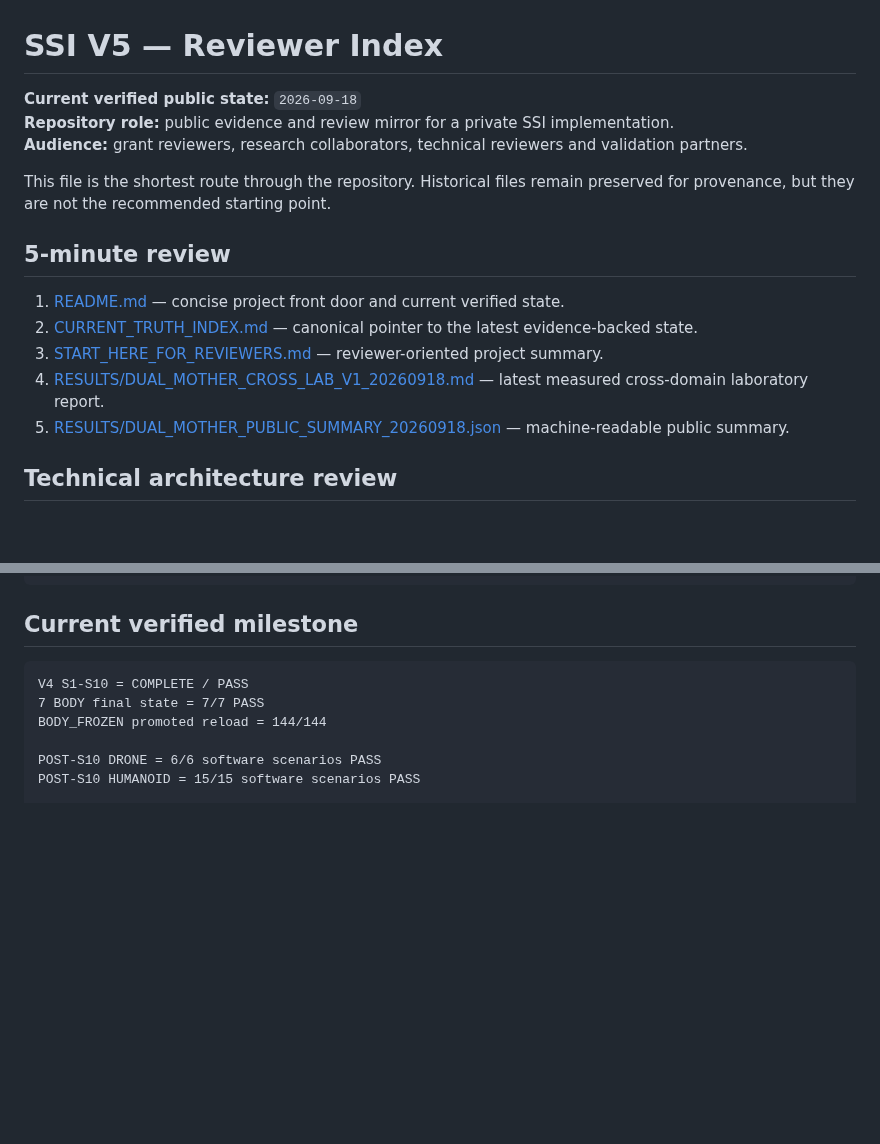
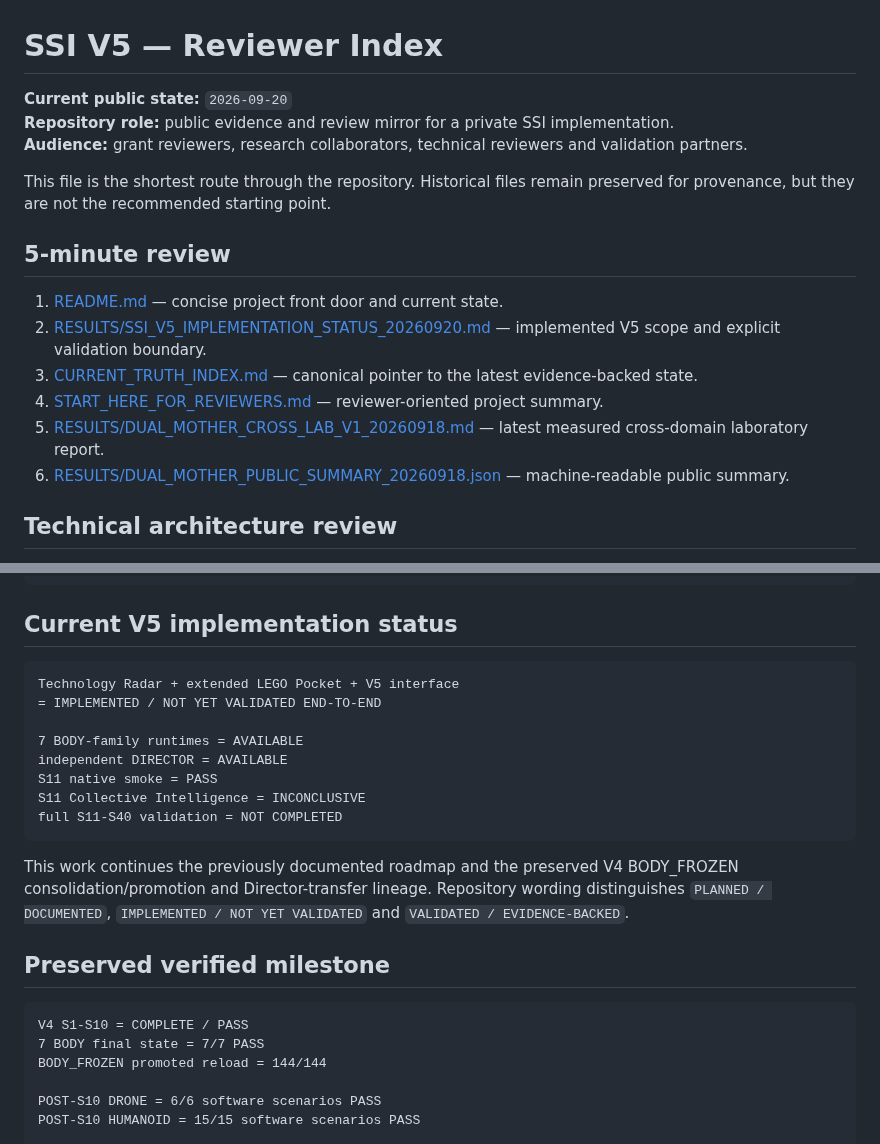
Before and after one commit to jankes72/SSI_V5, a Markdown page: REVIEWER_INDEX.md, 2 parts joined by grey strips. Drawn GitHub-style; blank space fills up the shorter version.

Commit message:
docs: align REVIEWER_INDEX.md with SSI V5 implementation state

````diff
--- a/REVIEWER_INDEX.md
+++ b/REVIEWER_INDEX.md
@@ -1,6 +1,6 @@
 # SSI V5 — Reviewer Index
 
-**Current verified public state:** `2026-09-18`
+**Current public state:** `2026-09-20`
 **Repository role:** public evidence and review mirror for a private SSI implementation.
 **Audience:** grant reviewers, research collaborators, technical reviewers and validation partners.
 
@@ -8,11 +8,12 @@ This file is the shortest route through the repository. Historical files remain
 
 ## 5-minute review
 
-1. [README.md](README.md) — concise project front door and current verified state.
-2. [CURRENT_TRUTH_INDEX.md](CURRENT_TRUTH_INDEX.md) — canonical pointer to the latest evidence-backed state.
-3. [START_HERE_FOR_REVIEWERS.md](START_HERE_FOR_REVIEWERS.md) — reviewer-oriented project summary.
-4. [RESULTS/DUAL_MOTHER_CROSS_LAB_V1_20260918.md](RESULTS/DUAL_MOTHER_CROSS_LAB_V1_20260918.md) — latest measured cross-domain laboratory report.
-5. [RESULTS/DUAL_MOTHER_PUBLIC_SUMMARY_20260918.json](RESULTS/DUAL_MOTHER_PUBLIC_SUMMARY_20260918.json) — machine-readable public summary.
+1. [README.md](README.md) — concise project front door and current state.
+2. [RESULTS/SSI_V5_IMPLEMENTATION_STATUS_20260920.md](RESULTS/SSI_V5_IMPLEMENTATION_STATUS_20260920.md) — implemented V5 scope and explicit validation boundary.
+3. [CURRENT_TRUTH_INDEX.md](CURRENT_TRUTH_INDEX.md) — canonical pointer to the latest evidence-backed state.
+4. [START_HERE_FOR_REVIEWERS.md](START_HERE_FOR_REVIEWERS.md) — reviewer-oriented project summary.
+5. [RESULTS/DUAL_MOTHER_CROSS_LAB_V1_20260918.md](RESULTS/DUAL_MOTHER_CROSS_LAB_V1_20260918.md) — latest measured cross-domain laboratory report.
+6. [RESULTS/DUAL_MOTHER_PUBLIC_SUMMARY_20260918.json](RESULTS/DUAL_MOTHER_PUBLIC_SUMMARY_20260918.json) — machine-readable public summary.
 
 ## Technical architecture review
 
@@ -39,7 +40,22 @@ SEPARATE SOFTWARE-LAB RESULTS FROM PHYSICAL VALIDATION
 DO NOT CLAIM UNPUBLISHED OR IN-PROGRESS WORK AS VERIFIED
 ```
 
-## Current verified milestone
+## Current V5 implementation status
+
+```text
+Technology Radar + extended LEGO Pocket + V5 interface
+= IMPLEMENTED / NOT YET VALIDATED END-TO-END
+
+7 BODY-family runtimes = AVAILABLE
+independent DIRECTOR = AVAILABLE
+S11 native smoke = PASS
+S11 Collective Intelligence = INCONCLUSIVE
+full S11-S40 validation = NOT COMPLETED
+```
+
+This work continues the previously documented roadmap and the preserved V4 BODY_FROZEN consolidation/promotion and Director-transfer lineage. Repository wording distinguishes `PLANNED / DOCUMENTED`, `IMPLEMENTED / NOT YET VALIDATED` and `VALIDATED / EVIDENCE-BACKED`.
+
+## Preserved verified milestone
 
 ```text
 V4 S1-S10 = COMPLETE / PASS
````
